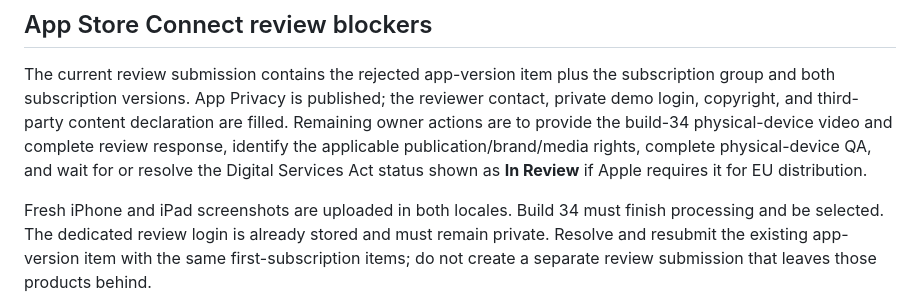
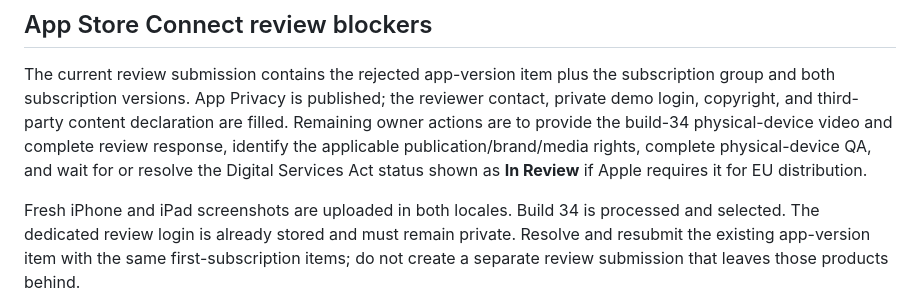
Before and after one commit to ipixeldev/Abu-3meer, a Markdown page: docs/RC23_STORE_ACTIONS.md, the part around the change. GitHub-like rendering.

```diff
--- a/docs/RC23_STORE_ACTIONS.md
+++ b/docs/RC23_STORE_ACTIONS.md
@@ -134,8 +134,8 @@ publication/brand/media rights, complete physical-device QA, and wait for or
 resolve the Digital Services Act status shown as **In Review** if Apple requires
 it for EU distribution.
 
-Fresh iPhone and iPad screenshots are uploaded in both locales. Build 34 must
-finish processing and be selected. The dedicated review login is already
+Fresh iPhone and iPad screenshots are uploaded in both locales. Build 34 is
+processed and selected. The dedicated review login is already
 stored and must remain private. Resolve and resubmit the existing app-version
 item with the same first-subscription items; do not create a separate review
 submission that leaves those products behind.
```
Also changed, not shown: docs/PRODUCTION_RELEASE_CHECKLIST.md (+2 -2 lines).
